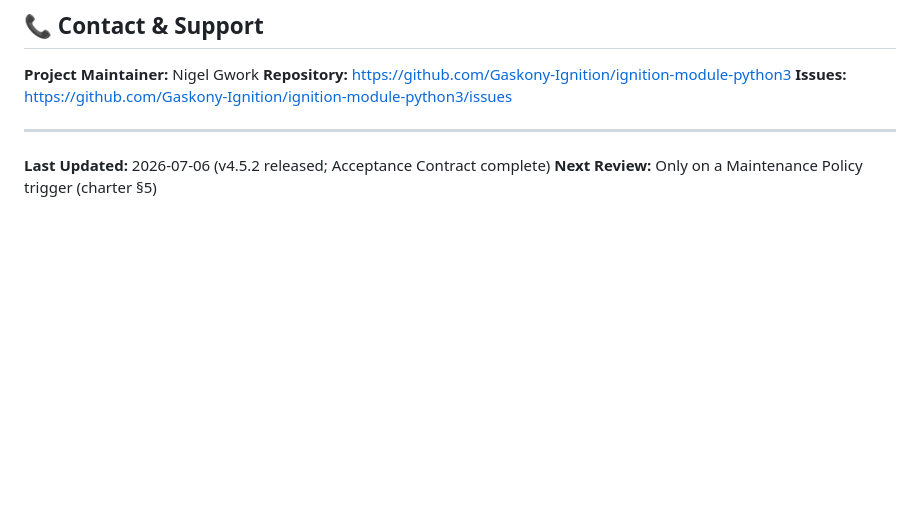
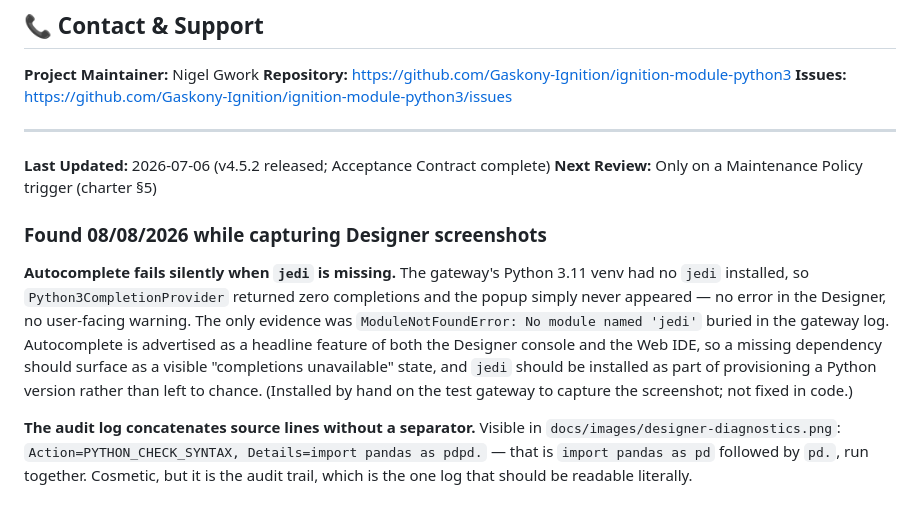
Before and after one commit to Gaskony-Ignition/ignition-module-python3, a Markdown page: docs/CURRENT_STATUS.md, the part around the change. Rendered like a GitHub page; blank space fills up the shorter version.

```diff
--- a/docs/CURRENT_STATUS.md
+++ b/docs/CURRENT_STATUS.md
@@ -108,3 +108,22 @@ deliberately pulled candidate.
 
 **Last Updated:** 2026-07-06 (v4.5.2 released; Acceptance Contract complete)
 **Next Review:** Only on a Maintenance Policy trigger (charter §5)
+
+### Found 08/08/2026 while capturing Designer screenshots
+
+**Autocomplete fails silently when `jedi` is missing.** The gateway's Python
+3.11 venv had no `jedi` installed, so `Python3CompletionProvider` returned zero
+completions and the popup simply never appeared — no error in the Designer, no
+user-facing warning. The only evidence was `ModuleNotFoundError: No module
+named 'jedi'` buried in the gateway log. Autocomplete is advertised as a
+headline feature of both the Designer console and the Web IDE, so a missing
+dependency should surface as a visible "completions unavailable" state, and
+`jedi` should be installed as part of provisioning a Python version rather than
+left to chance. (Installed by hand on the test gateway to capture the
+screenshot; not fixed in code.)
+
+**The audit log concatenates source lines without a separator.** Visible in
+`docs/images/designer-diagnostics.png`: `Action=PYTHON_CHECK_SYNTAX,
+Details=import pandas as pdpd.` — that is `import pandas as pd` followed by
+`pd.`, run together. Cosmetic, but it is the audit trail, which is the one log
+that should be readable literally.
```
Also changed, not shown: README.md (+19 -0 lines), docs/images/designer-autocomplete.png (added), docs/images/designer-diagnostics.png (added), docs/images/designer-project-browser-tree.png (added), docs/images/designer-tools-menu.png (added).
